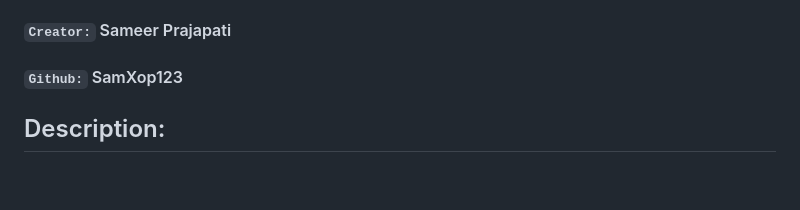
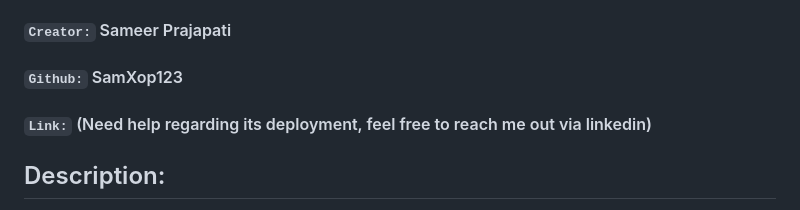
Before and after one commit to SamXop123/tools.io, a Markdown page: README.md, the part around the change. Drawn GitHub-style; blank space fills up the shorter version.

```diff
--- a/README.md
+++ b/README.md
@@ -2,6 +2,7 @@
 #### `Video Demo:`  [To be updated soon]
 #### `Creator:` Sameer Prajapati
 #### `Github:` SamXop123
+#### `Link:` (Need help regarding its deployment, feel free to reach me out via linkedin)
 
 ## Description:
 
```
